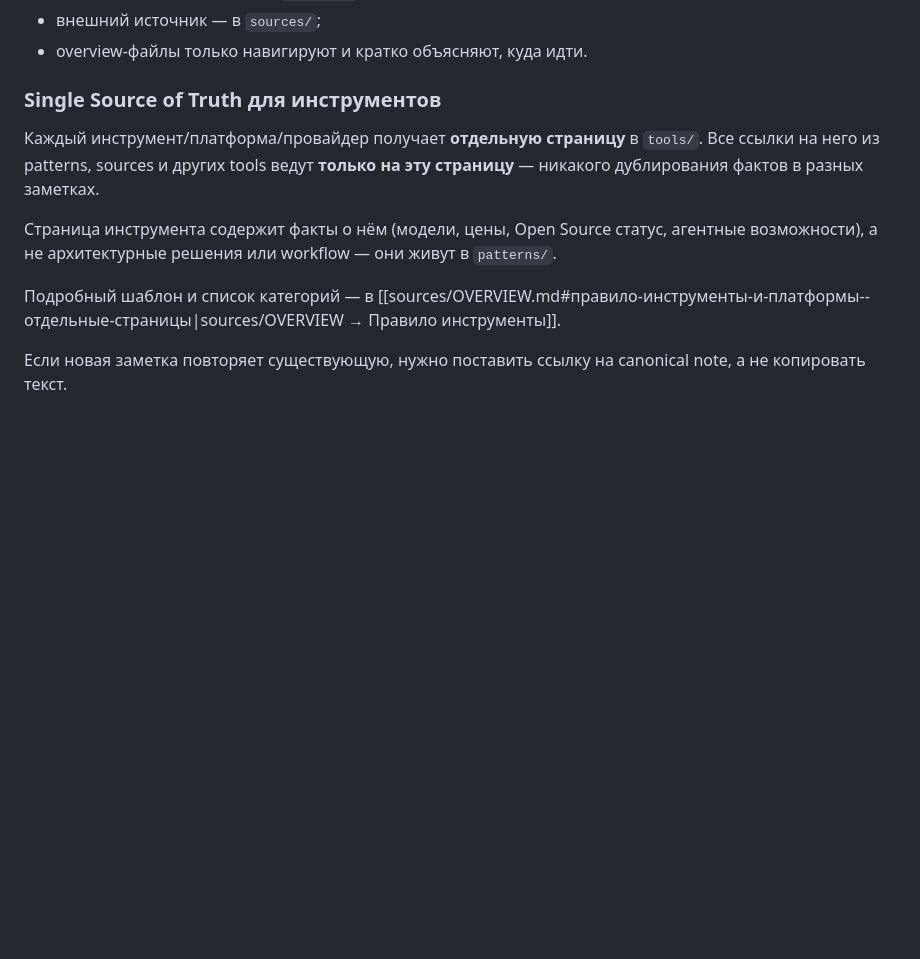
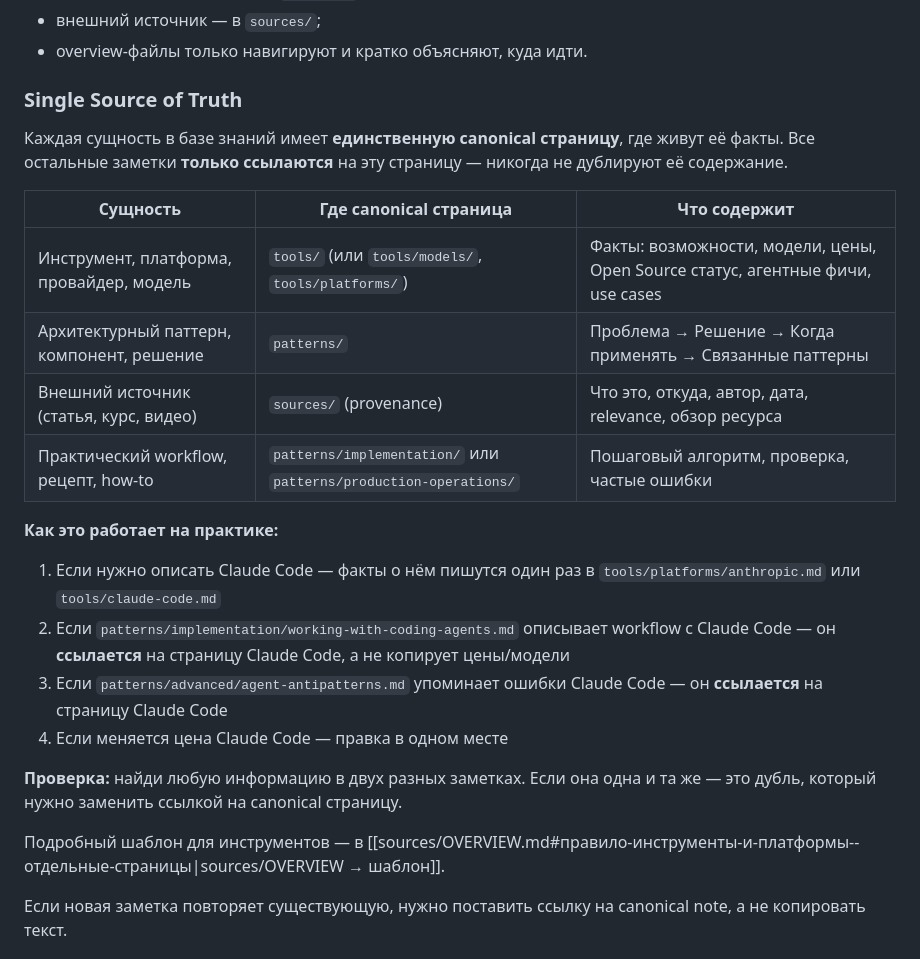
Before and after one commit to polyakovin/ai-db, a Markdown page: README.md, the part around the change. Drawn GitHub-style; blank space fills up the shorter version.

Commit message:
📐 rule: Single Source of Truth для всей базы — паттерны, инструменты, источники, workflow

```diff
--- a/README.md
+++ b/README.md
@@ -37,13 +37,27 @@
 - внешний источник — в `sources/`;
 - overview-файлы только навигируют и кратко объясняют, куда идти.
 
-### Single Source of Truth для инструментов
+### Single Source of Truth
 
-Каждый инструмент/платформа/провайдер получает **отдельную страницу** в `tools/`. Все ссылки на него из patterns, sources и других tools ведут **только на эту страницу** — никакого дублирования фактов в разных заметках.
+Каждая сущность в базе знаний имеет **единственную canonical страницу**, где живут её факты. Все остальные заметки **только ссылаются** на эту страницу — никогда не дублируют её содержание.
 
-Страница инструмента содержит факты о нём (модели, цены, Open Source статус, агентные возможности), а не архитектурные решения или workflow — они живут в `patterns/`.
+| Сущность | Где canonical страница | Что содержит |
+|----------|-----------------------|-------------|
+| Инструмент, платформа, провайдер, модель | `tools/` (или `tools/models/`, `tools/platforms/`) | Факты: возможности, модели, цены, Open Source статус, агентные фичи, use cases |
+| Архитектурный паттерн, компонент, решение | `patterns/` | Проблема → Решение → Когда применять → Связанные паттерны |
+| Внешний источник (статья, курс, видео) | `sources/` (provenance) | Что это, откуда, автор, дата, relevance, обзор ресурса |
+| Практический workflow, рецепт, how-to | `patterns/implementation/` или `patterns/production-operations/` | Пошаговый алгоритм, проверка, частые ошибки |
 
-Подробный шаблон и список категорий — в [[sources/OVERVIEW.md#правило-инструменты-и-платформы--отдельные-страницы|sources/OVERVIEW → Правило инструменты]].
+**Как это работает на практике:**
+
+1. Если нужно описать Claude Code — факты о нём пишутся один раз в `tools/platforms/anthropic.md` или `tools/claude-code.md`
+2. Если `patterns/implementation/working-with-coding-agents.md` описывает workflow с Claude Code — он **ссылается** на страницу Claude Code, а не копирует цены/модели
+3. Если `patterns/advanced/agent-antipatterns.md` упоминает ошибки Claude Code — он **ссылается** на страницу Claude Code
+4. Если меняется цена Claude Code — правка в одном месте
+
+**Проверка:** найди любую информацию в двух разных заметках. Если она одна и та же — это дубль, который нужно заменить ссылкой на canonical страницу.
+
+Подробный шаблон для инструментов — в [[sources/OVERVIEW.md#правило-инструменты-и-платформы--отдельные-страницы|sources/OVERVIEW → шаблон]].
 
 Если новая заметка повторяет существующую, нужно поставить ссылку на canonical note, а не копировать текст.
 
```
Also changed, not shown: sources/OVERVIEW.md (+52 -10 lines).
